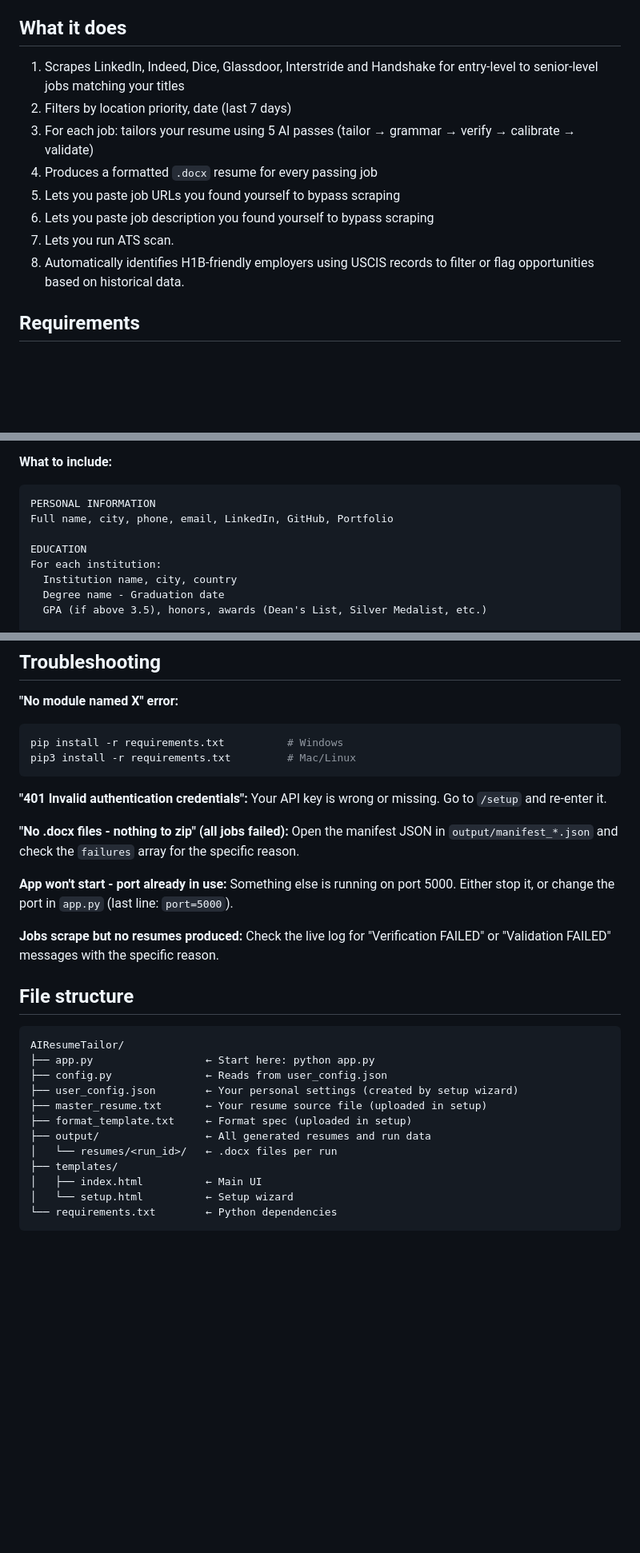
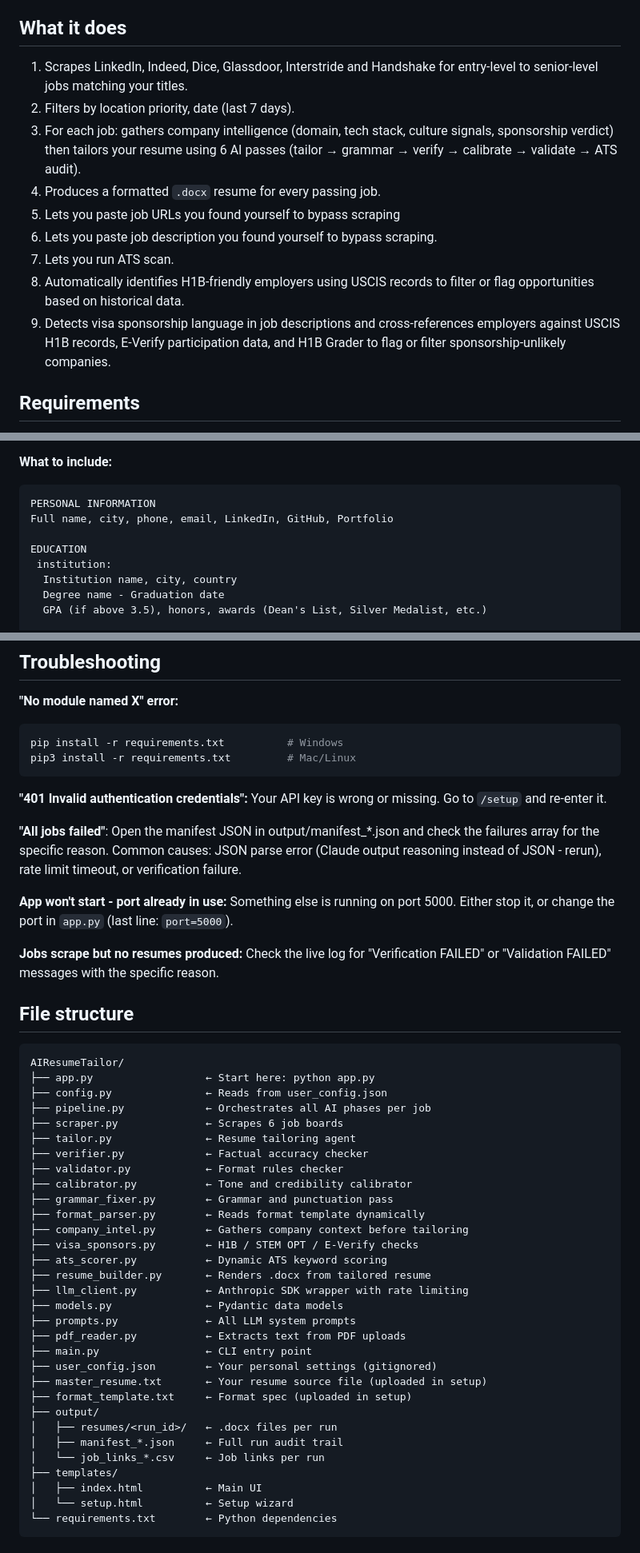
Before and after one commit to Hamju1999/AIResumeTailor, a Markdown page: README.md, 3 parts joined by grey strips. Shown at 80% size. GitHub-like rendering; blank space fills up the shorter version.

Commit message:
Revise README to include new AI features and updates
Updated features and requirements in README.md to reflect changes in AI processing and job scraping.

```diff
--- a/README.md
+++ b/README.md
@@ -4,14 +4,15 @@ ResTail automatically scrapes job listings and tailors your resume to each job u
 
 ## What it does
 
-1. Scrapes LinkedIn, Indeed, Dice, Glassdoor, Interstride and Handshake for entry-level to senior-level jobs matching your titles
-2. Filters by location priority, date (last 7 days)
-3. For each job: tailors your resume using 5 AI passes (tailor → grammar → verify → calibrate → validate)
-4. Produces a formatted `.docx` resume for every passing job
+1. Scrapes LinkedIn, Indeed, Dice, Glassdoor, Interstride and Handshake for entry-level to senior-level jobs matching your titles.
+2. Filters by location priority, date (last 7 days).
+3. For each job: gathers company intelligence (domain, tech stack, culture signals, sponsorship verdict) then tailors your resume using 6 AI passes (tailor → grammar → verify → calibrate → validate → ATS audit).
+4. Produces a formatted `.docx` resume for every passing job.
 5. Lets you paste job URLs you found yourself to bypass scraping
-6. Lets you paste job description you found yourself to bypass scraping
+6. Lets you paste job description you found yourself to bypass scraping.
 7. Lets you run ATS scan.
 8. Automatically identifies H1B-friendly employers using USCIS records to filter or flag opportunities based on historical data.
+9. Detects visa sponsorship language in job descriptions and cross-references employers against USCIS H1B records, E-Verify participation data, and H1B Grader to flag or filter sponsorship-unlikely companies.
 
 ## Requirements
 
@@ -149,7 +152,7 @@ PERSONAL INFORMATION
 Full name, city, phone, email, LinkedIn, GitHub, Portfolio
 
 EDUCATION
-For each institution:
+ institution:
   Institution name, city, country
   Degree name - Graduation date
   GPA (if above 3.5), honors, awards (Dean's List, Silver Medalist, etc.)
@@ -299,8 +320,7 @@ pip3 install -r requirements.txt         # Mac/Linux
 **"401 Invalid authentication credentials":**
 Your API key is wrong or missing. Go to `/setup` and re-enter it.
 
-**"No .docx files - nothing to zip" (all jobs failed):**
-Open the manifest JSON in `output/manifest_*.json` and check the `failures` array for the specific reason.
+**"All jobs failed"**: Open the manifest JSON in output/manifest_*.json and check the failures array for the specific reason. Common causes: JSON parse error (Claude output reasoning instead of JSON - rerun), rate limit timeout, or verification failure.
 
 **App won't start - port already in use:**
 Something else is running on port 5000. Either stop it, or change the port in `app.py` (last line: `port=5000`).
@@ -314,11 +334,30 @@ Check the live log for "Verification FAILED" or "Validation FAILED" messages wit
 AIResumeTailor/
 ├── app.py                  ← Start here: python app.py
 ├── config.py               ← Reads from user_config.json
-├── user_config.json        ← Your personal settings (created by setup wizard)
+├── pipeline.py             ← Orchestrates all AI phases per job
+├── scraper.py              ← Scrapes 6 job boards
+├── tailor.py               ← Resume tailoring agent
+├── verifier.py             ← Factual accuracy checker
+├── validator.py            ← Format rules checker
+├── calibrator.py           ← Tone and credibility calibrator
+├── grammar_fixer.py        ← Grammar and punctuation pass
+├── format_parser.py        ← Reads format template dynamically
+├── company_intel.py        ← Gathers company context before tailoring
+├── visa_sponsors.py        ← H1B / STEM OPT / E-Verify checks
+├── ats_scorer.py           ← Dynamic ATS keyword scoring
+├── resume_builder.py       ← Renders .docx from tailored resume
+├── llm_client.py           ← Anthropic SDK wrapper with rate limiting
+├── models.py               ← Pydantic data models
+├── prompts.py              ← All LLM system prompts
+├── pdf_reader.py           ← Extracts text from PDF uploads
+├── main.py                 ← CLI entry point
+├── user_config.json        ← Your personal settings (gitignored)
 ├── master_resume.txt       ← Your resume source file (uploaded in setup)
 ├── format_template.txt     ← Format spec (uploaded in setup)
-├── output/                 ← All generated resumes and run data
-│   └── resumes/<run_id>/   ← .docx files per run
+├── output/
+│   ├── resumes/<run_id>/   ← .docx files per run
+│   ├── manifest_*.json     ← Full run audit trail
+│   └── job_links_*.csv     ← Job links per run
 ├── templates/
 │   ├── index.html          ← Main UI
 │   └── setup.html          ← Setup wizard
```
Also changed, not shown: other parts of README.md (+29 -9 lines).
